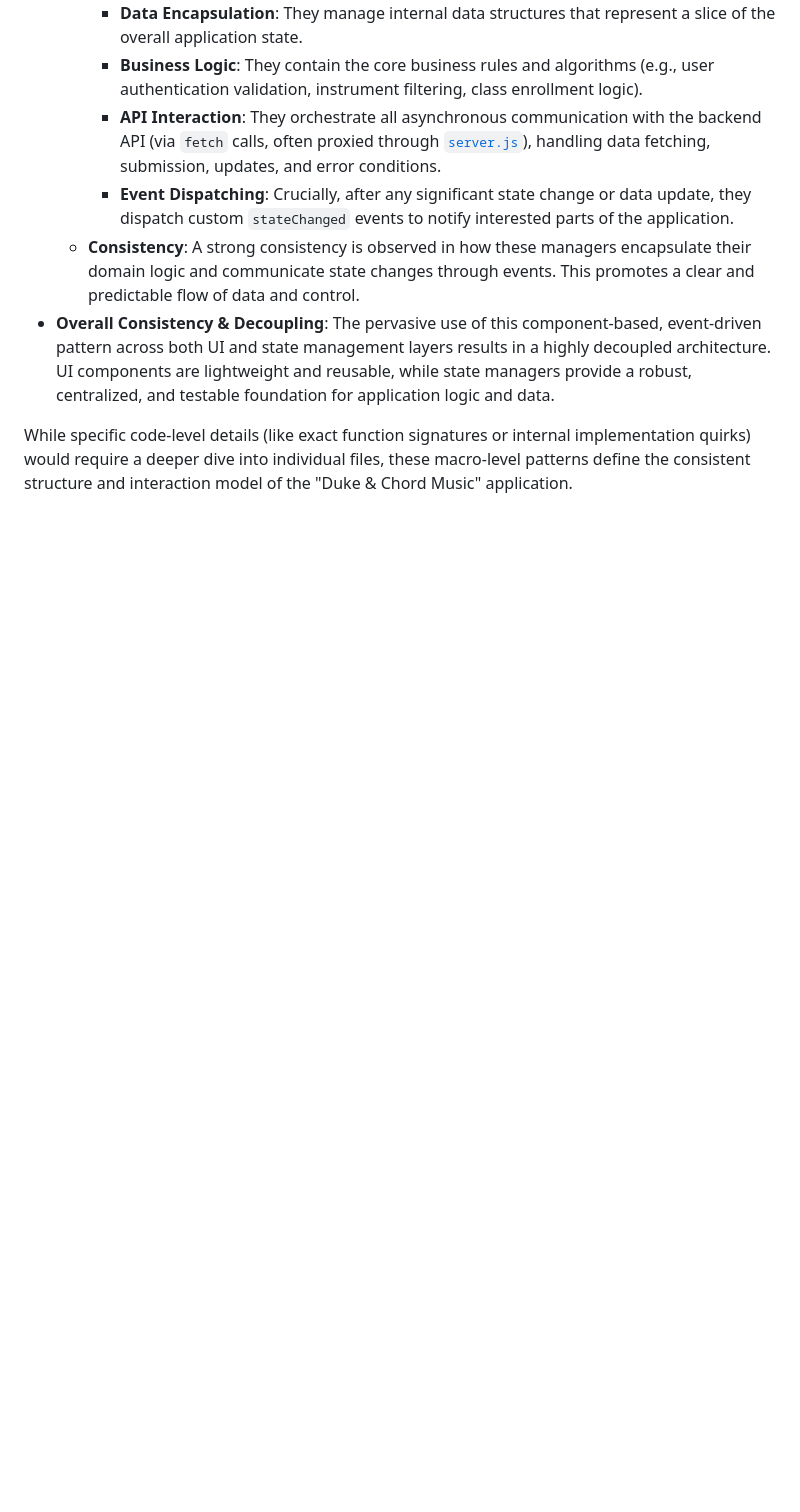
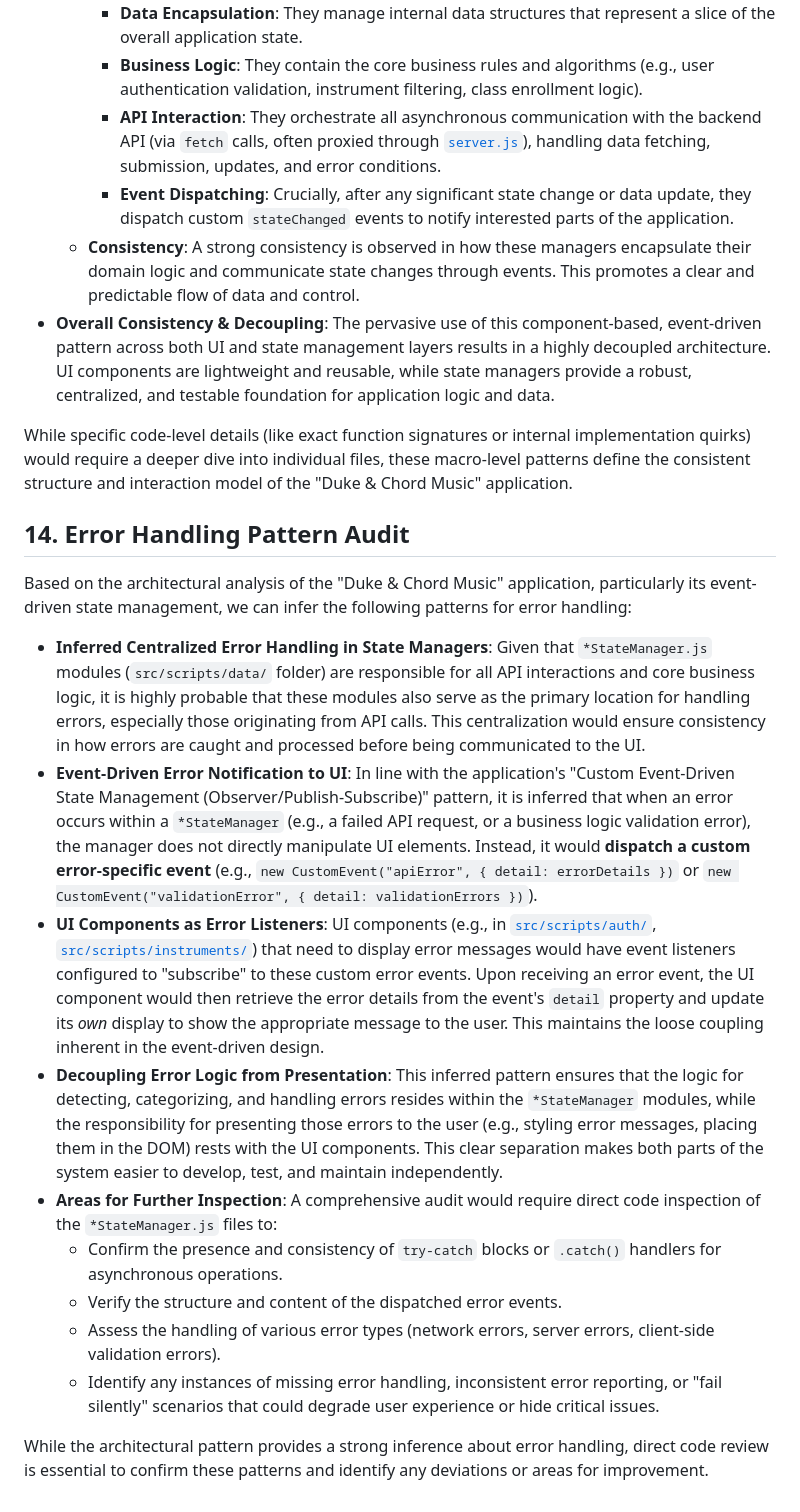
Before and after one commit to erlemulligan/duke-chord-workshop, a Markdown page: CODE_ANALYSIS.md, the part around the change. GitHub-like rendering; blank space fills up the shorter version.

Commit message:
adding 'error handling audit' section to code analysis document

```diff
--- a/CODE_ANALYSIS.md
+++ b/CODE_ANALYSIS.md
@@ -246,3 +246,20 @@ Based on our analysis of the "Duke & Chord Music" application's architecture, da
 *   **Overall Consistency & Decoupling**: The pervasive use of this component-based, event-driven pattern across both UI and state management layers results in a highly decoupled architecture. UI components are lightweight and reusable, while state managers provide a robust, centralized, and testable foundation for application logic and data.
 
 While specific code-level details (like exact function signatures or internal implementation quirks) would require a deeper dive into individual files, these macro-level patterns define the consistent structure and interaction model of the "Duke & Chord Music" application.
+
+
+## 14. Error Handling Pattern Audit
+
+Based on the architectural analysis of the "Duke & Chord Music" application, particularly its event-driven state management, we can infer the following patterns for error handling:
+
+*   **Inferred Centralized Error Handling in State Managers**: Given that `*StateManager.js` modules (`src/scripts/data/` folder) are responsible for all API interactions and core business logic, it is highly probable that these modules also serve as the primary location for handling errors, especially those originating from API calls. This centralization would ensure consistency in how errors are caught and processed before being communicated to the UI.
+*   **Event-Driven Error Notification to UI**: In line with the application's "Custom Event-Driven State Management (Observer/Publish-Subscribe)" pattern, it is inferred that when an error occurs within a `*StateManager` (e.g., a failed API request, or a business logic validation error), the manager does not directly manipulate UI elements. Instead, it would **dispatch a custom error-specific event** (e.g., `new CustomEvent("apiError", { detail: errorDetails })` or `new CustomEvent("validationError", { detail: validationErrors })`).
+*   **UI Components as Error Listeners**: UI components (e.g., in [`src/scripts/auth/`](src/scripts/auth/), [`src/scripts/instruments/`](src/scripts/instruments/)) that need to display error messages would have event listeners configured to "subscribe" to these custom error events. Upon receiving an error event, the UI component would then retrieve the error details from the event's `detail` property and update its *own* display to show the appropriate message to the user. This maintains the loose coupling inherent in the event-driven design.
+*   **Decoupling Error Logic from Presentation**: This inferred pattern ensures that the logic for detecting, categorizing, and handling errors resides within the `*StateManager` modules, while the responsibility for presenting those errors to the user (e.g., styling error messages, placing them in the DOM) rests with the UI components. This clear separation makes both parts of the system easier to develop, test, and maintain independently.
+*   **Areas for Further Inspection**: A comprehensive audit would require direct code inspection of the `*StateManager.js` files to:
+    *   Confirm the presence and consistency of `try-catch` blocks or `.catch()` handlers for asynchronous operations.
+    *   Verify the structure and content of the dispatched error events.
+    *   Assess the handling of various error types (network errors, server errors, client-side validation errors).
+    *   Identify any instances of missing error handling, inconsistent error reporting, or "fail silently" scenarios that could degrade user experience or hide critical issues.
+
+While the architectural pattern provides a strong inference about error handling, direct code review is essential to confirm these patterns and identify any deviations or areas for improvement.
```
